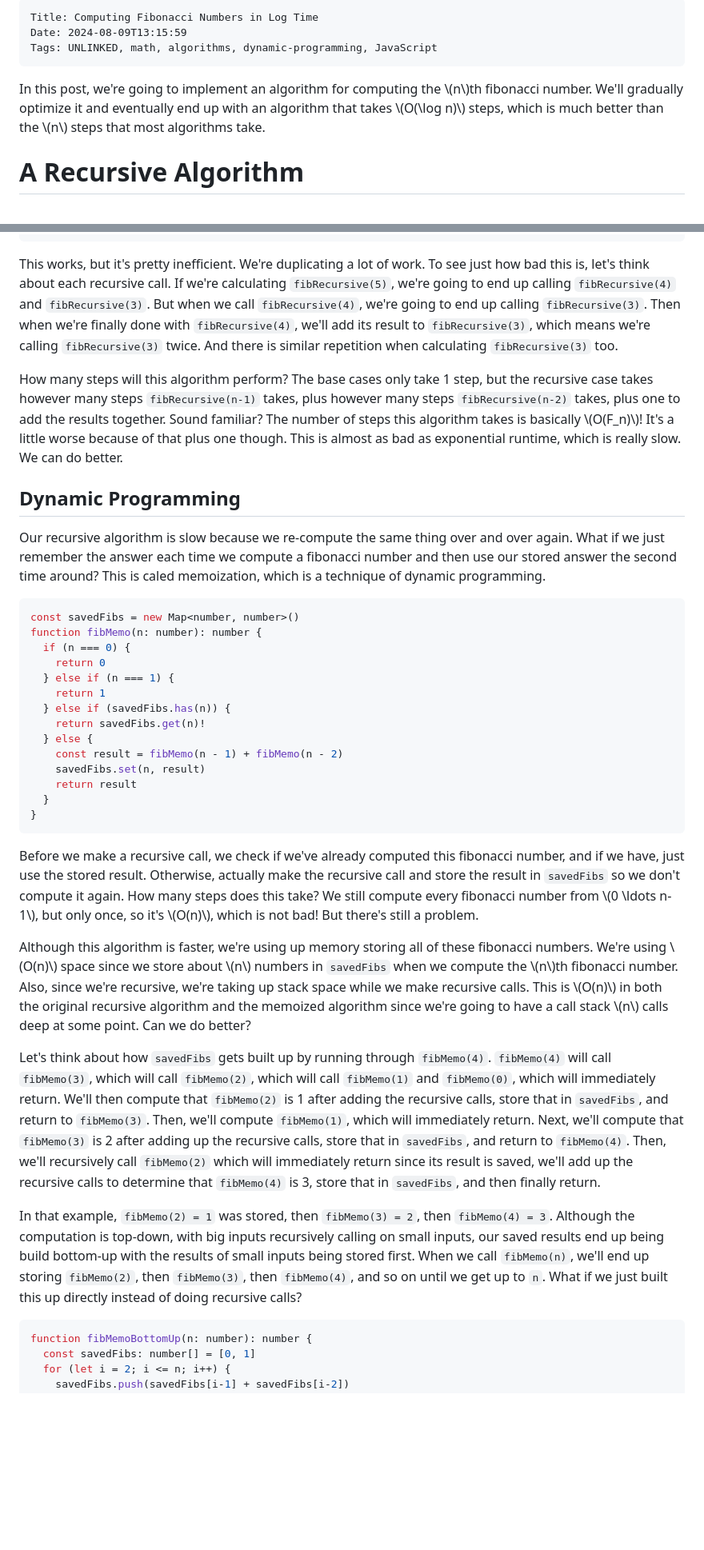
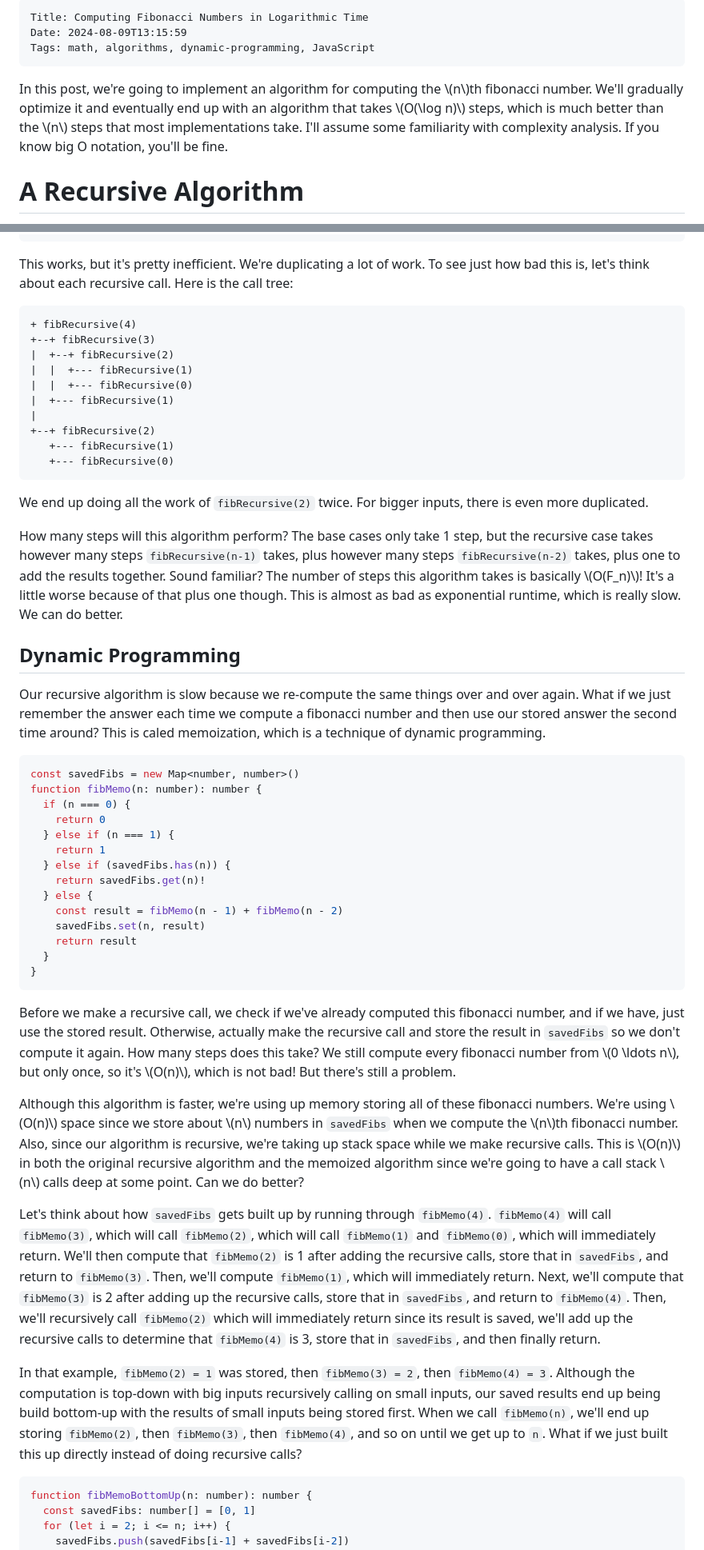
Before and after one commit to quasarbright/blog, a Markdown page: _src/posts/2024-08-09-log-fibonacci.md, 2 parts joined by grey strips. Shown: that part at 80% size. GitHub-like rendering; blank space fills up the shorter version.

Commit message:
finish log fib

````diff
--- a/_src/posts/2024-08-09-log-fibonacci.md
+++ b/_src/posts/2024-08-09-log-fibonacci.md
@@ -1,8 +1,8 @@
-    Title: Computing Fibonacci Numbers in Log Time
+    Title: Computing Fibonacci Numbers in Logarithmic Time
     Date: 2024-08-09T13:15:59
-    Tags: UNLINKED, math, algorithms, dynamic-programming, JavaScript
+    Tags: math, algorithms, dynamic-programming, JavaScript
 
-In this post, we're going to implement an algorithm for computing the \\(n\\)th fibonacci number. We'll gradually optimize it and eventually end up with an algorithm that takes \\(O(\log n)\\) steps, which is much better than the \\(n\\) steps that most algorithms take.
+In this post, we're going to implement an algorithm for computing the \\(n\\)th fibonacci number. We'll gradually optimize it and eventually end up with an algorithm that takes \\(O(\log n)\\) steps, which is much better than the \\(n\\) steps that most implementations take. I'll assume some familiarity with complexity analysis. If you know big O notation, you'll be fine.
 
 <!-- more -->
 
@@ -28,13 +28,28 @@ function fibRecursive(n: number): number {
 }
 ```
 
-This works, but it's pretty inefficient. We're duplicating a lot of work. To see just how bad this is, let's think about each recursive call. If we're calculating `fibRecursive(5)`, we're going to end up calling `fibRecursive(4)` and `fibRecursive(3)`. But when we call `fibRecursive(4)`, we're going to end up calling `fibRecursive(3)`. Then when we're finally done with `fibRecursive(4)`, we'll add its result to `fibRecursive(3)`, which means we're calling `fibRecursive(3)` twice. And there is similar repetition when calculating `fibRecursive(3)` too.
+This works, but it's pretty inefficient. We're duplicating a lot of work. To see just how bad this is, let's think about each recursive call. Here is the call tree:
+
+```
++ fibRecursive(4)
++--+ fibRecursive(3)
+|  +--+ fibRecursive(2)
+|  |  +--- fibRecursive(1)
+|  |  +--- fibRecursive(0)
+|  +--- fibRecursive(1)
+|
++--+ fibRecursive(2)
+   +--- fibRecursive(1)
+   +--- fibRecursive(0)
+```
+
+We end up doing all the work of `fibRecursive(2)` twice. For bigger inputs, there is even more duplicated.
 
 How many steps will this algorithm perform? The base cases only take 1 step, but the recursive case takes however many steps `fibRecursive(n-1)` takes, plus however many steps `fibRecursive(n-2)` takes, plus one to add the results together. Sound familiar? The number of steps this algorithm takes is basically \\(O(F_n)\\)! It's a little worse because of that plus one though. This is almost as bad as exponential runtime, which is really slow. We can do better.
 
 ## Dynamic Programming
 
-Our recursive algorithm is slow because we re-compute the same thing over and over again. What if we just remember the answer each time we compute a fibonacci number and then use our stored answer the second time around? This is caled memoization, which is a technique of dynamic programming.
+Our recursive algorithm is slow because we re-compute the same things over and over again. What if we just remember the answer each time we compute a fibonacci number and then use our stored answer the second time around? This is caled memoization, which is a technique of dynamic programming.
 
 ```ts
 const savedFibs = new Map<number, number>()
@@ -53,13 +68,13 @@ function fibMemo(n: number): number {
 }
 ```
 
-Before we make a recursive call, we check if we've already computed this fibonacci number, and if we have, just use the stored result. Otherwise, actually make the recursive call and store the result in `savedFibs` so we don't compute it again. How many steps does this take? We still compute every fibonacci number from \\(0 \ldots n-1\\), but only once, so it's \\(O(n)\\), which is not bad! But there's still a problem.
+Before we make a recursive call, we check if we've already computed this fibonacci number, and if we have, just use the stored result. Otherwise, actually make the recursive call and store the result in `savedFibs` so we don't compute it again. How many steps does this take? We still compute every fibonacci number from \\(0 \ldots n\\), but only once, so it's \\(O(n)\\), which is not bad! But there's still a problem.
 
-Although this algorithm is faster, we're using up memory storing all of these fibonacci numbers. We're using \\(O(n)\\) space since we store about \\(n\\) numbers in `savedFibs` when we compute the \\(n\\)th fibonacci number. Also, since we're recursive, we're taking up stack space while we make recursive calls. This is \\(O(n)\\) in both the original recursive algorithm and the memoized algorithm since we're going to have a call stack \\(n\\) calls deep at some point. Can we do better?
+Although this algorithm is faster, we're using up memory storing all of these fibonacci numbers. We're using \\(O(n)\\) space since we store about \\(n\\) numbers in `savedFibs` when we compute the \\(n\\)th fibonacci number. Also, since our algorithm is recursive, we're taking up stack space while we make recursive calls. This is \\(O(n)\\) in both the original recursive algorithm and the memoized algorithm since we're going to have a call stack \\(n\\) calls deep at some point. Can we do better?
 
 Let's think about how `savedFibs` gets built up by running through `fibMemo(4)`. `fibMemo(4)` will call `fibMemo(3)`, which will call `fibMemo(2)`, which will call `fibMemo(1)` and `fibMemo(0)`, which will immediately return. We'll then compute that `fibMemo(2)` is 1 after adding the recursive calls, store that in `savedFibs`, and return to `fibMemo(3)`. Then, we'll compute `fibMemo(1)`, which will immediately return. Next, we'll compute that `fibMemo(3)` is 2 after adding up the recursive calls, store that in `savedFibs`, and return to `fibMemo(4)`. Then, we'll recursively call `fibMemo(2)` which will immediately return since its result is saved, we'll add up the recursive calls to determine that `fibMemo(4)` is 3, store that in `savedFibs`, and then finally return.
 
-In that example, `fibMemo(2) = 1` was stored, then `fibMemo(3) = 2`, then `fibMemo(4) = 3`. Although the computation is top-down, with big inputs recursively calling on small inputs, our saved results end up being build bottom-up with the results of small inputs being stored first. When we call `fibMemo(n)`, we'll end up storing `fibMemo(2)`, then `fibMemo(3)`, then `fibMemo(4)`, and so on until we get up to `n`. What if we just built this up directly instead of doing recursive calls?
+In that example, `fibMemo(2) = 1` was stored, then `fibMemo(3) = 2`, then `fibMemo(4) = 3`. Although the computation is top-down with big inputs recursively calling on small inputs, our saved results end up being build bottom-up with the results of small inputs being stored first. When we call `fibMemo(n)`, we'll end up storing `fibMemo(2)`, then `fibMemo(3)`, then `fibMemo(4)`, and so on until we get up to `n`. What if we just built this up directly instead of doing recursive calls?
 
 ```ts
 function fibMemoBottomUp(n: number): number {
````
Also changed, not shown: other parts of _src/posts/2024-08-09-log-fibonacci.md (+7 -5 lines).
